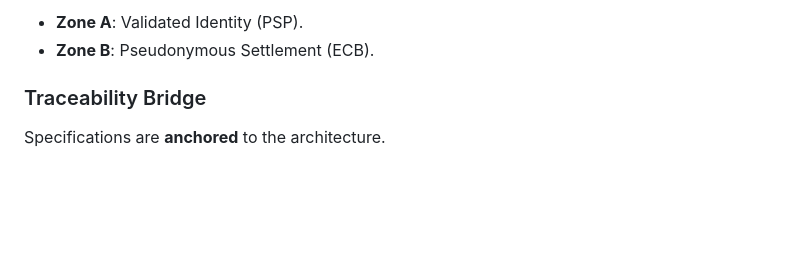
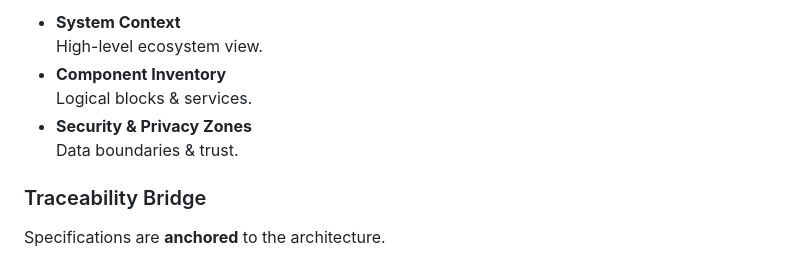
Before and after one commit to nnworkspace/presentations, a Markdown page: elan_intro.md, the part around one of its changes. Rendered like a GitHub page; blank space fills up the shorter version.

```diff
--- a/elan_intro.md
+++ b/elan_intro.md
@@ -154,6 +266,10 @@ Architecture defines the **Zones** within the system.
 
-- **Zone A**: Validated Identity (PSP).
-- **Zone B**: Pseudonymous Settlement (ECB).
+- **System Context**
+  High-level ecosystem view.
+- **Component Inventory**
+  Logical blocks & services.
+- **Security & Privacy Zones**
+  Data boundaries & trust.
 
 </div>
 
```
Also changed, not shown: other parts of elan_intro.md (+129 -17 lines).
